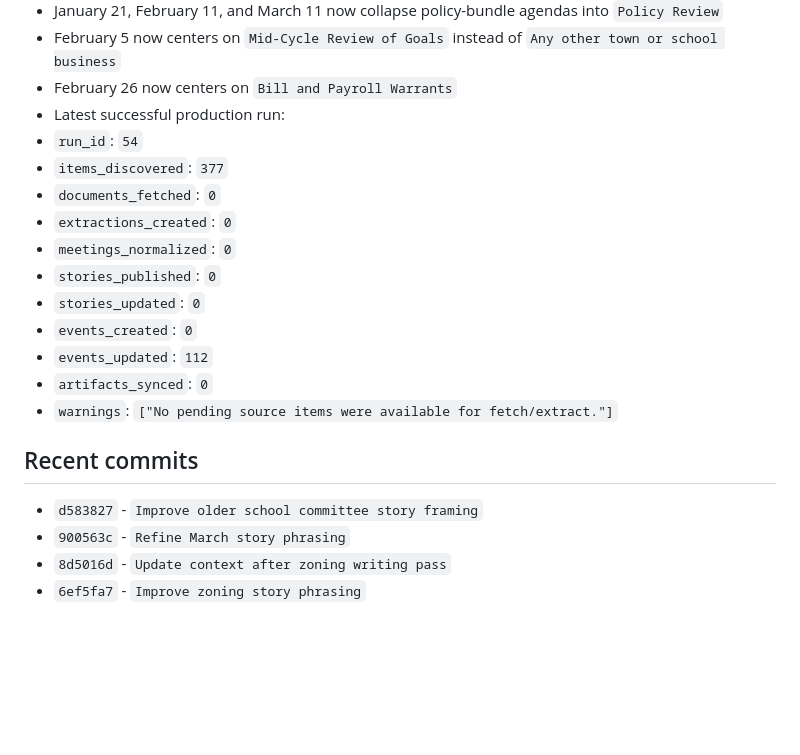
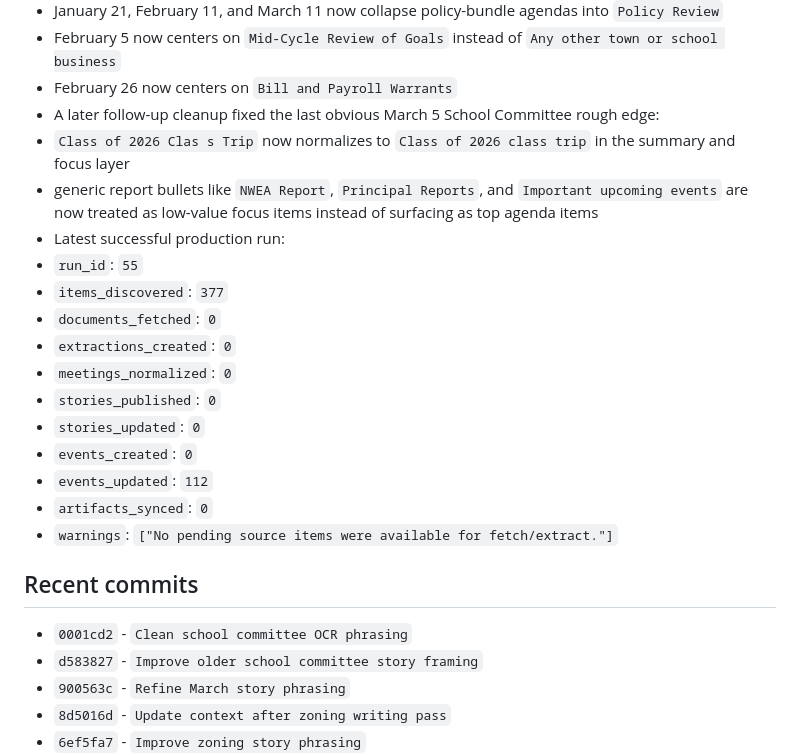
Before and after one commit to brianjcook/newsroom, a Markdown page: CODEX_CONTEXT.md, the part around the change. GitHub-like rendering; blank space fills up the shorter version.

Commit message:
Update context after school committee OCR cleanup

```diff
--- a/CODEX_CONTEXT.md
+++ b/CODEX_CONTEXT.md
@@ -284,8 +284,11 @@ Build a local-news publishing system that ingests municipal and other local cont
 - January 21, February 11, and March 11 now collapse policy-bundle agendas into `Policy Review`
 - February 5 now centers on `Mid-Cycle Review of Goals` instead of `Any other town or school business`
 - February 26 now centers on `Bill and Payroll Warrants`
+- A later follow-up cleanup fixed the last obvious March 5 School Committee rough edge:
+- `Class of 2026 Clas s Trip` now normalizes to `Class of 2026 class trip` in the summary and focus layer
+- generic report bullets like `NWEA Report`, `Principal Reports`, and `Important upcoming events` are now treated as low-value focus items instead of surfacing as top agenda items
 - Latest successful production run:
-- `run_id`: `54`
+- `run_id`: `55`
 - `items_discovered`: `377`
 - `documents_fetched`: `0`
 - `extractions_created`: `0`
@@ -298,6 +301,7 @@ Build a local-news publishing system that ingests municipal and other local cont
 - `warnings`: `["No pending source items were available for fetch/extract."]`
 
 ## Recent commits
+- `0001cd2` - `Clean school committee OCR phrasing`
 - `d583827` - `Improve older school committee story framing`
 - `900563c` - `Refine March story phrasing`
 - `8d5016d` - `Update context after zoning writing pass`
```
